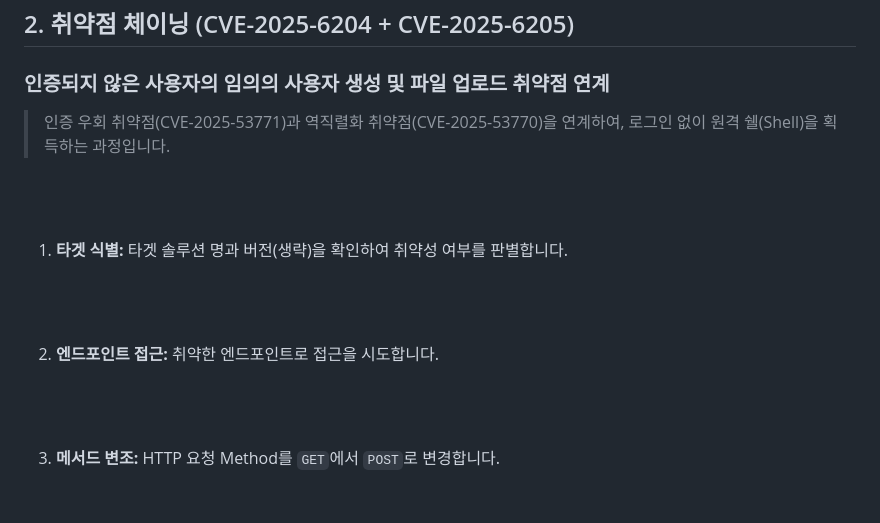
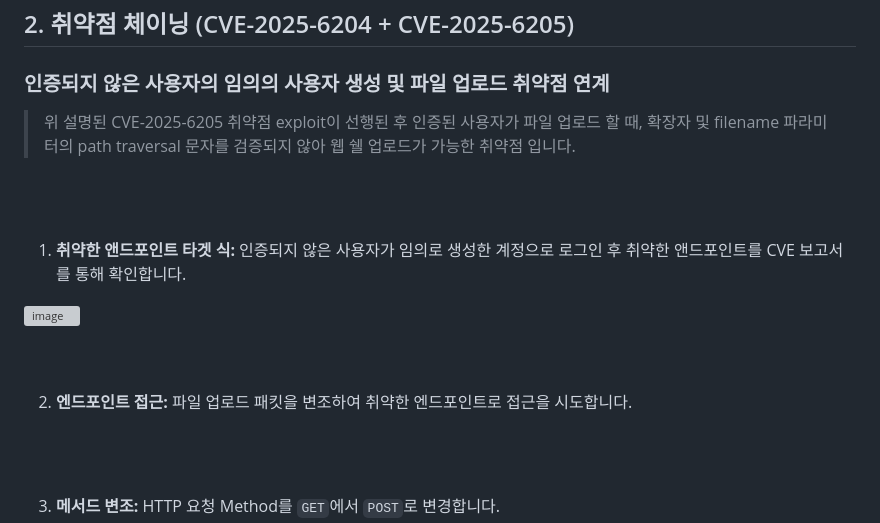
Before and after one commit to hanmin0512/CVE_Lab, a Markdown page: DELMIA Apriso/node-soap-server/README.md, the part around the change. Rendered like a GitHub page; blank space fills up the shorter version; grey boxes are pictures that could not be loaded.

```diff
--- a/DELMIA Apriso/node-soap-server/README.md
+++ b/DELMIA Apriso/node-soap-server/README.md
@@ -98,16 +98,19 @@ xmlns:tem="http://tempuri.org/">
 
 ## 2. 취약점 체이닝 (CVE-2025-6204 + CVE-2025-6205)
 ### 인증되지 않은 사용자의 임의의 사용자 생성 및 파일 업로드 취약점 연계
-> 인증 우회 취약점(CVE-2025-53771)과 역직렬화 취약점(CVE-2025-53770)을 연계하여, 로그인 없이 원격 쉘(Shell)을 획득하는 과정입니다.
+> 위 설명된 CVE-2025-6205 취약점 exploit이 선행된 후 인증된 사용자가 파일 업로드 할 때, 확장자 및 filename 파라미터의 path traversal 문자를 검증되지 않아 웹 쉘 업로드가 가능한 취약점 입니다.
 
 <br><br>
 
-1. **타겟 식별:** 타겟 솔루션 명과 버전(생략)을 확인하여 취약성 여부를 판별합니다.
+1. **취약한 앤드포인트 타겟 식:** 인증되지 않은 사용자가 임의로 생성한 계정으로 로그인 후 취약한 앤드포인트를 CVE 보고서를 통해 확인합니다.
+
+
+<img width="824" height="718" alt="image" src="https://github.com/user-attachments/assets/b6696e74-6930-4305-8106-41c1f445ef3f" />
 
 
 <br><br>
 
-2. **엔드포인트 접근:** 취약한 엔드포인트로 접근을 시도합니다.
+2. **엔드포인트 접근:** 파일 업로드 패킷을 변조하여 취약한 엔드포인트로 접근을 시도합니다.
 
 
 <br><br>
```
